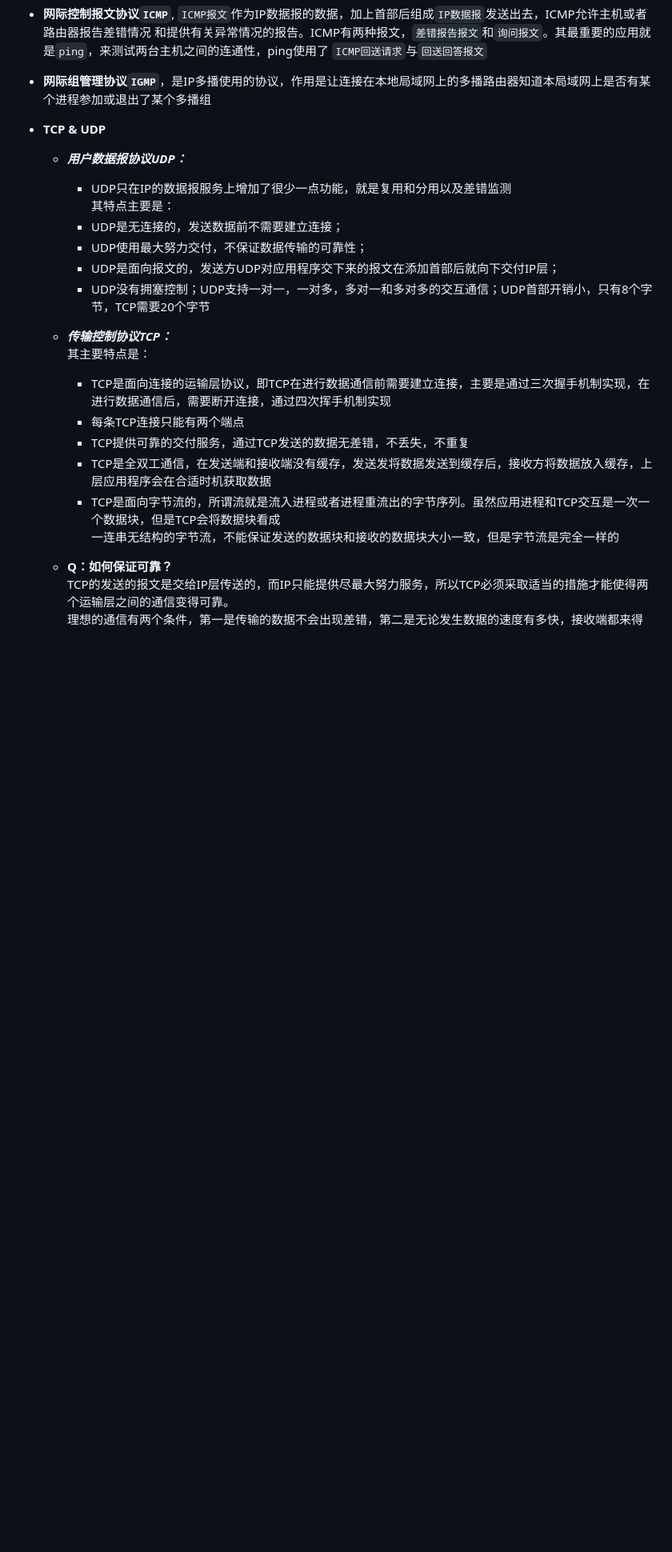
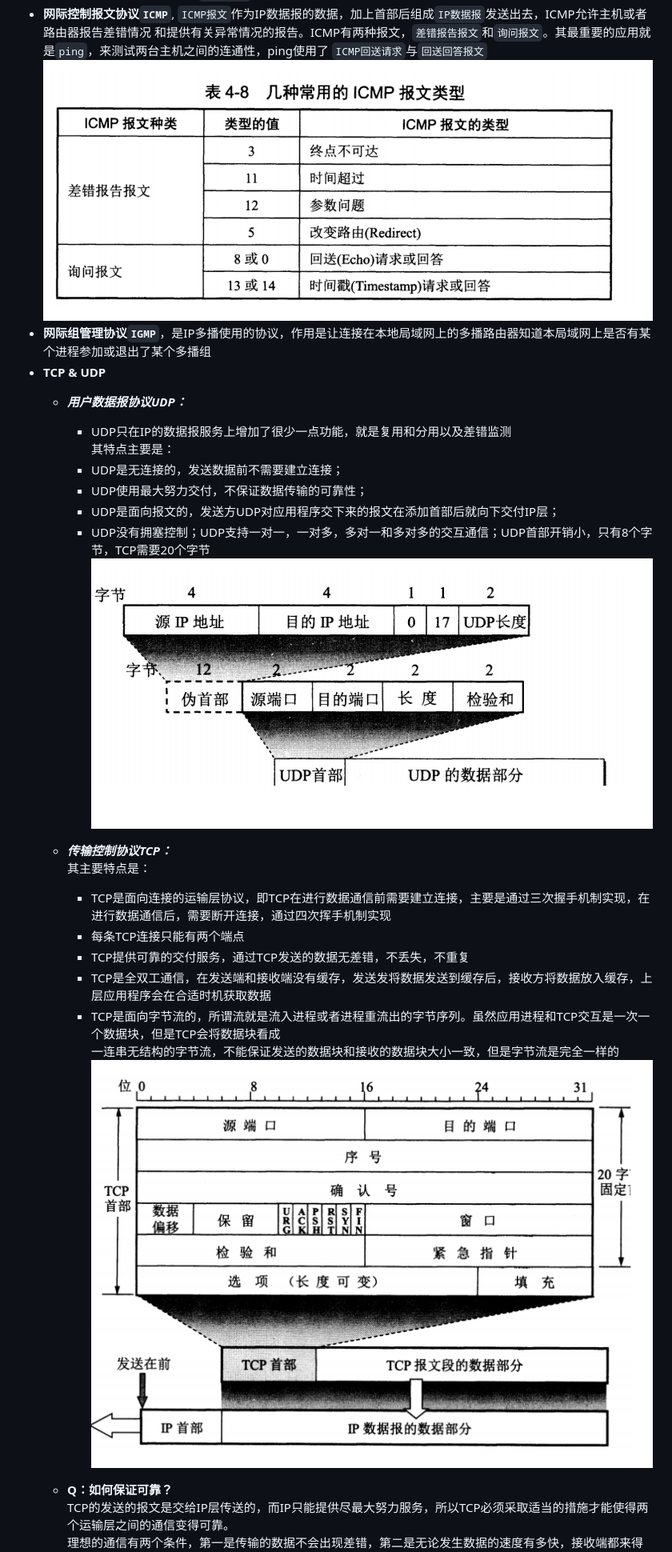
Before and after one commit to zlier233/growth, a Markdown page: docs/README.md, the part around the change printed below. Shown: that part at 80% size. Rendered like a GitHub page; pictures changed too: docs/pic/ICMP.png (added), docs/pic/tcp.png (added), docs/pic/udp.png (added); blank space fills up the shorter version.

```diff
--- a/docs/README.md
+++ b/docs/README.md
@@ -1632,6 +1633,7 @@ const shellSort = function(nums) {
  - **网际控制报文协议`ICMP`**, `ICMP报文`作为IP数据报的数据，加上首部后组成`IP数据报`发送出去，ICMP允许主机或者路由器报告差错情况
  和提供有关异常情况的报告。ICMP有两种报文，`差错报告报文`和`询问报文`。其最重要的应用就是`ping`，来测试两台主机之间的连通性，ping使用了
  `ICMP回送请求`与`回送回答报文`
+ ![avatar](./pic/ICMP.png)
  - **网际组管理协议`IGMP`**，是IP多播使用的协议，作用是让连接在本地局域网上的多播路由器知道本局域网上是否有某个进程参加或退出了某个多播组
 - **TCP & UDP**
     - ***用户数据报协议UDP：***
@@ -1641,7 +1643,7 @@ const shellSort = function(nums) {
       - UDP使用最大努力交付，不保证数据传输的可靠性；
       - UDP是面向报文的，发送方UDP对应用程序交下来的报文在添加首部后就向下交付IP层；
       - UDP没有拥塞控制；UDP支持一对一，一对多，多对一和多对多的交互通信；UDP首部开销小，只有8个字节，TCP需要20个字节
-
+      ![avatar](./pic/udp.png)
     - ***传输控制协议TCP：***
       其主要特点是：
       - TCP是面向连接的运输层协议，即TCP在进行数据通信前需要建立连接，主要是通过三次握手机制实现，在进行数据通信后，需要断开连接，通过四次挥手机制实现
@@ -1650,6 +1652,7 @@ const shellSort = function(nums) {
       - TCP是全双工通信，在发送端和接收端没有缓存，发送发将数据发送到缓存后，接收方将数据放入缓存，上层应用程序会在合适时机获取数据
       - TCP是面向字节流的，所谓流就是流入进程或者进程重流出的字节序列。虽然应用进程和TCP交互是一次一个数据块，但是TCP会将数据块看成
       一连串无结构的字节流，不能保证发送的数据块和接收的数据块大小一致，但是字节流是完全一样的
+      ![avatar](./pic/tcp.png)
     - **Q：如何保证可靠？**
     TCP的发送的报文是交给IP层传送的，而IP只能提供尽最大努力服务，所以TCP必须采取适当的措施才能使得两个运输层之间的通信变得可靠。
     理想的通信有两个条件，第一是传输的数据不会出现差错，第二是无论发生数据的速度有多快，接收端都来得及接收。但是在现实的网络环境下
```
Also changed, not shown: other parts of docs/README.md (+14 -10 lines), docs/pic/fast.png (added), docs/pic/tahoe_reno.png (added).
